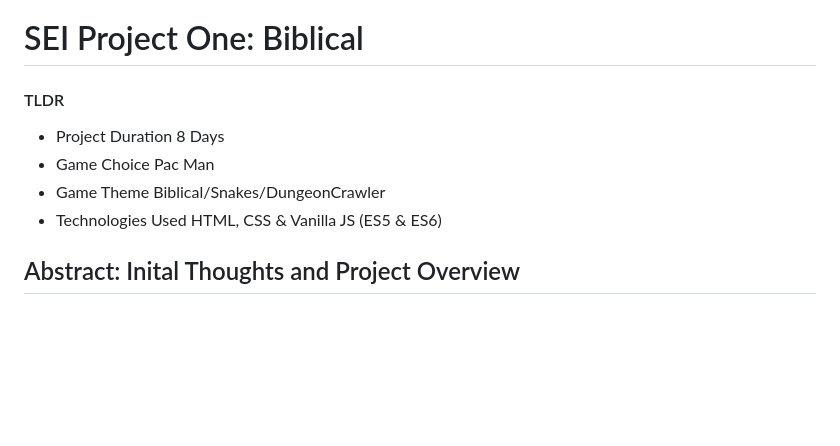
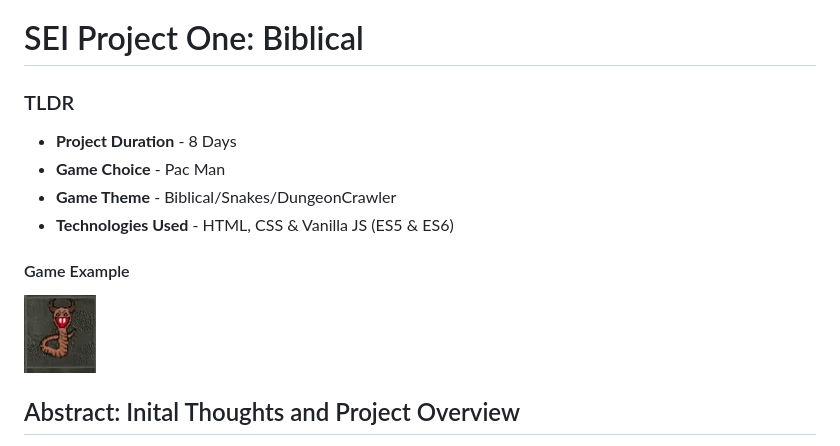
Before and after one commit to LewisJones0/SEI-Project-1, a Markdown page: README.md, the part around the change printed below. Rendered like a GitHub page; pictures changed too: assets/README-content/gameExample.gif (added); blank space fills up the shorter version.

Commit message:
More ReadMe

```diff
--- a/README.md
+++ b/README.md
@@ -1,17 +1,15 @@
 # SEI Project One: Biblical
 
 
-#### TLDR
+### TLDR
+- **Project Duration** - 8 Days
+- **Game Choice** - Pac Man
+- **Game Theme** - Biblical/Snakes/DungeonCrawler
+- **Technologies Used** - HTML, CSS & Vanilla JS (ES5 & ES6)
 
-- Project Duration
-8 Days
-- Game Choice
-Pac Man
-- Game Theme
-Biblical/Snakes/DungeonCrawler
-- Technologies Used
-HTML, CSS & Vanilla JS (ES5 & ES6)
+#### Game Example
 
+![TileVib](/assets/README-content/gameExample.gif)
 
 ## Abstract: Inital Thoughts and Project Overview
 
```
Also changed, not shown: other parts of README.md (+1 -1 lines).
